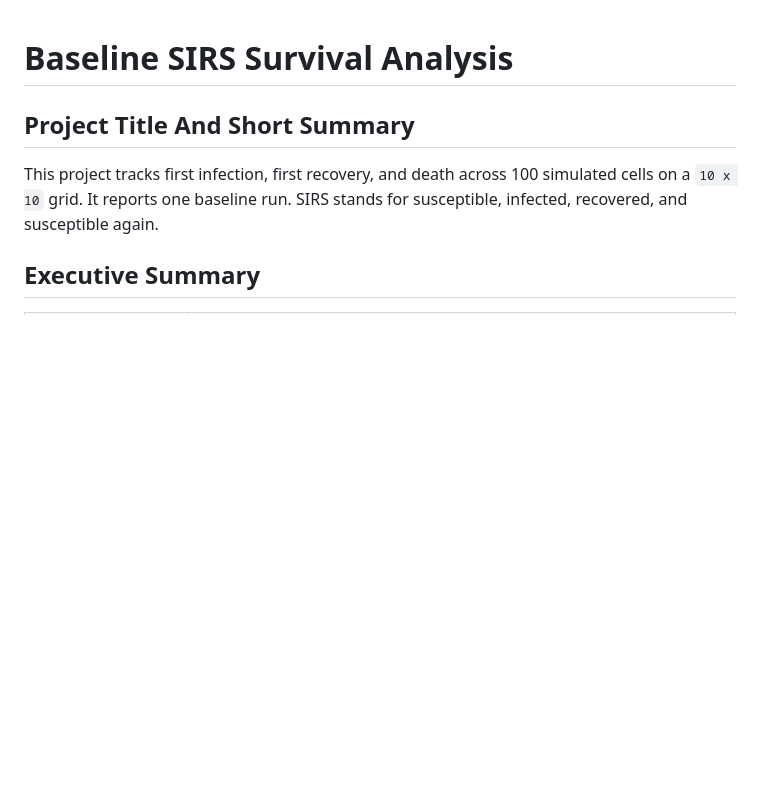
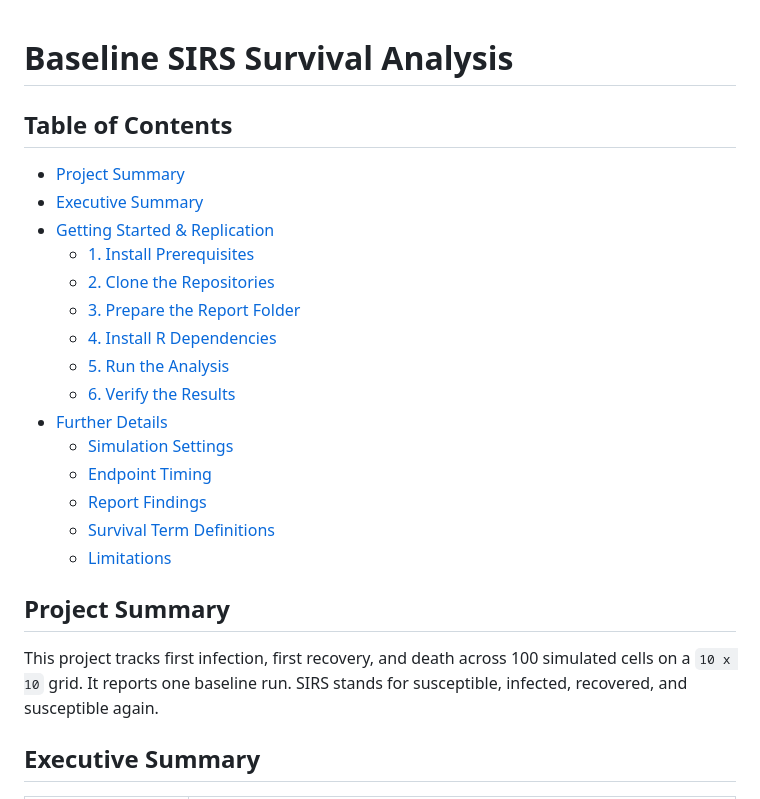
Before and after one commit to austin-mel/sirsurvivalanalysis, a Markdown page: README.md, the part around one of its changes. GitHub-like rendering; blank space fills up the shorter version.

```diff
--- a/README.md
+++ b/README.md
@@ -1,6 +1,24 @@
 # Baseline SIRS Survival Analysis
 
-## Project Title And Short Summary
+## Table of Contents
+
+- [Project Summary](#project-summary)
+- [Executive Summary](#executive-summary)
+- [Getting Started & Replication](#getting-started--replication)
+  - [1. Install Prerequisites](#1-install-prerequisites)
+  - [2. Clone the Repositories](#2-clone-the-repositories)
+  - [3. Prepare the Report Folder](#3-prepare-the-report-folder)
+  - [4. Install R Dependencies](#4-install-r-dependencies)
+  - [5. Run the Analysis](#5-run-the-analysis)
+  - [6. Verify the Results](#6-verify-the-results)
+- [Further Details](#further-details)
+  - [Simulation Settings](#simulation-settings)
+  - [Endpoint Timing](#endpoint-timing)
+  - [Report Findings](#report-findings)
+  - [Survival Term Definitions](#survival-term-definitions)
+  - [Limitations](#limitations)
+
+## Project Summary
 
 This project tracks first infection, first recovery, and death across 100
 simulated cells on a `10 x 10` grid. It reports one baseline run. SIRS stands
```
Also changed, not shown: other parts of README.md (+136 -29 lines).
